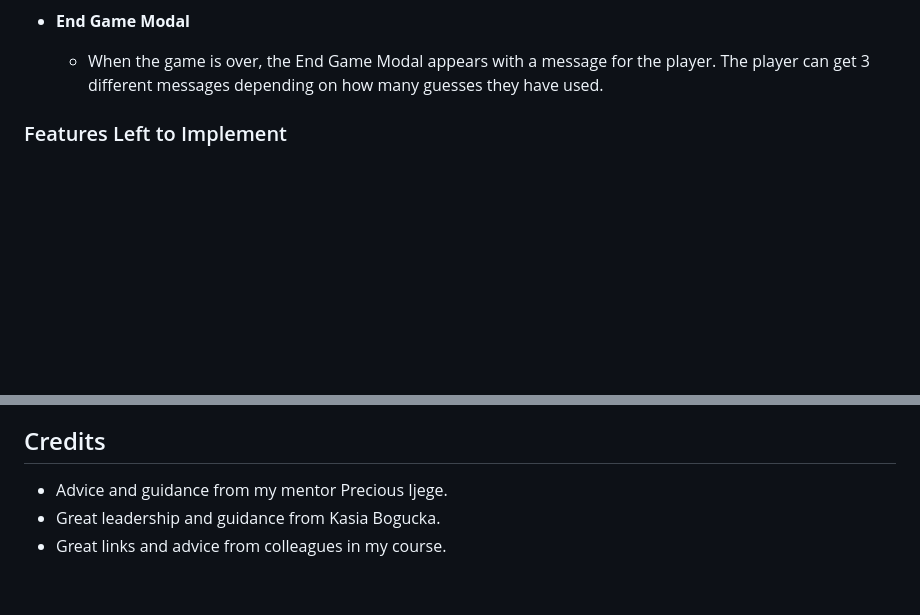
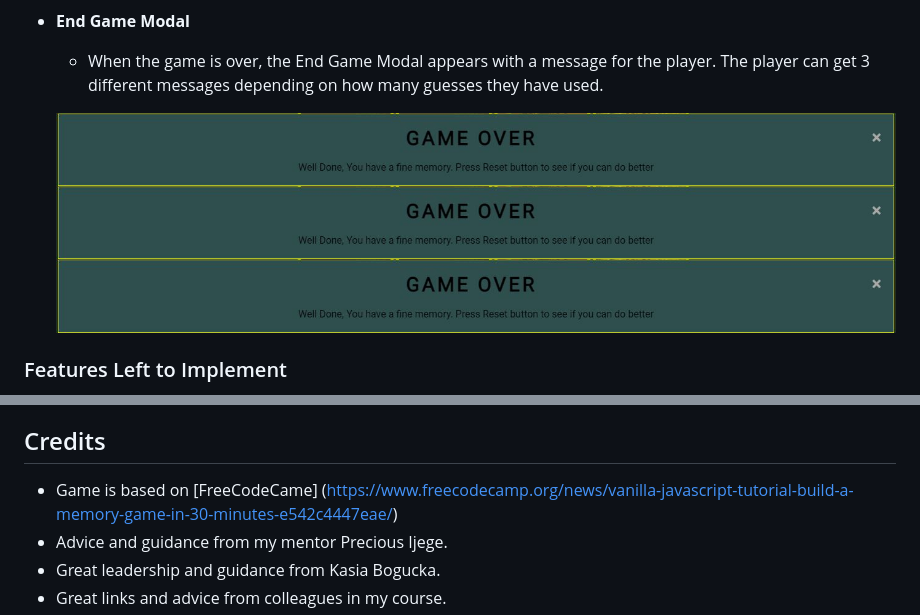
Before and after one commit to colmhaugh/Album-Covers-Memory-Game, a Markdown page: README.md, 2 parts joined by grey strips. Rendered like a GitHub page; pictures changed too: assets/images/EndGameModal2.JPG (added); blank space fills up the shorter version.

Commit message:
add info and images to remdme file

```diff
--- a/README.md
+++ b/README.md
@@ -27,6 +28,10 @@ Album covers memory game is a fun and simple memory card flipping game.  The obj
 - __End Game Modal__
 
   - When the game is over, the End Game Modal appears with a message for the player.  The player can get 3 different messages depending on how many guesses they have used.
+
+  ![End Modal1](https://github.com/colmhaugh/Album-Covers-Memory-Game/blob/master/assets/images/EndGameModal2.JPG)
+   ![End Modal1](https://github.com/colmhaugh/Album-Covers-Memory-Game/blob/master/assets/images/EndGameModal2.JPG)
+    ![End Modal1](https://github.com/colmhaugh/Album-Covers-Memory-Game/blob/master/assets/images/EndGameModal2.JPG)
 
 ### Features Left to Implement
 
@@ -109,6 +114,7 @@ To be added!
 
 ## Credits
 
+- Game is based on [FreeCodeCame] (https://www.freecodecamp.org/news/vanilla-javascript-tutorial-build-a-memory-game-in-30-minutes-e542c4447eae/)
 - Advice and guidance from my mentor Precious Ijege.
 - Great leadership and guidance from Kasia Bogucka.
 - Great links and advice from colleagues in my course.
```
Also changed, not shown: other parts of README.md (+4 -3 lines), assets/images/AmIResponsive.JPG (added), assets/images/InstructionsModal.JPG (added), assets/images/MemoryGameCards.JPG (added), assets/images/MemoryGameCardsAlbums.JPG (added).
